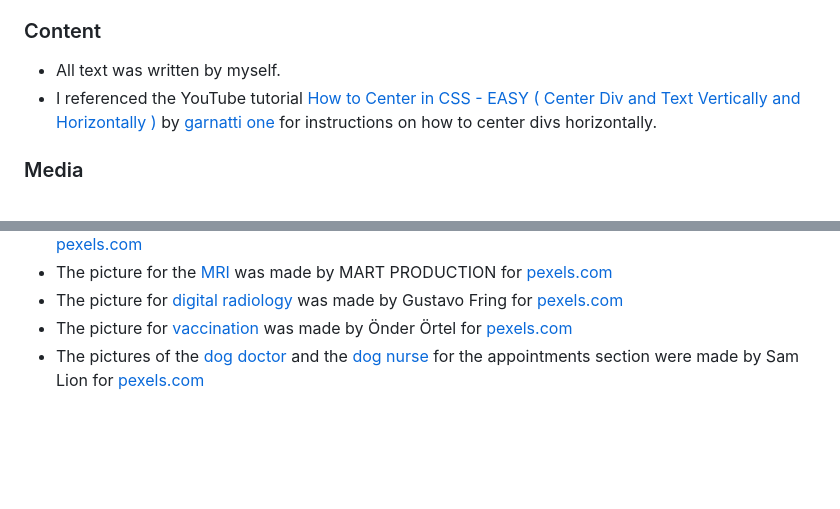
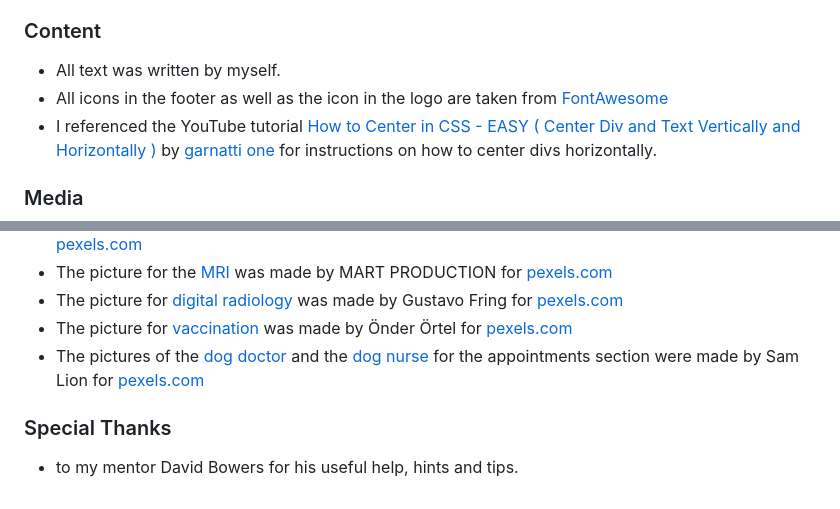
Before and after one commit to GoldZiege/HanoKlin, a Markdown page: README.md, 2 parts joined by grey strips. Rendered like a GitHub page; blank space fills up the shorter version.

Commit message:
Add more entries to the Credits in readme.md

```diff
--- a/README.md
+++ b/README.md
@@ -119,6 +119,7 @@ The site was deployed to GitHub pages. The following steps were needed:
 
 ### Content
 - All text was written by myself.
+- All icons in the footer as well as the icon in the logo are taken from [FontAwesome](https://fontawesome.com/)
 - I referenced the YouTube tutorial [How to Center in CSS - EASY ( Center Div and Text Vertically and Horizontally )](https://www.youtube.com/watch?v=QdITQ4upjME) by [garnatti one](https://www.youtube.com/@garnattione) for instructions on how to center divs horizontally.
 
 ### Media
@@ -130,3 +131,6 @@ The site was deployed to GitHub pages. The following steps were needed:
 - The picture for [digital radiology](https://www.pexels.com/de-de/foto/laptop-zahne-zahnarzt-ergebnis-5622259/) was made by Gustavo Fring for [pexels.com](https://www.pexels.com)
 - The picture for [vaccination](https://www.pexels.com/de-de/foto/haustier-pelzig-medikation-spritze-7155697/) was made by Önder Örtel for [pexels.com](https://www.pexels.com)
 - The pictures of the [dog doctor](https://www.pexels.com/de-de/foto/kleiner-hund-im-hellen-studio-der-medizinische-uniform-tragt-5732464/) and the [dog nurse](https://www.pexels.com/de-de/foto/tier-hund-haustier-niedlich-5733423/) for the appointments section were made by Sam Lion for [pexels.com](https://www.pexels.com)
+
+### Special Thanks
+- to my mentor David Bowers for his useful help, hints and tips.
```
